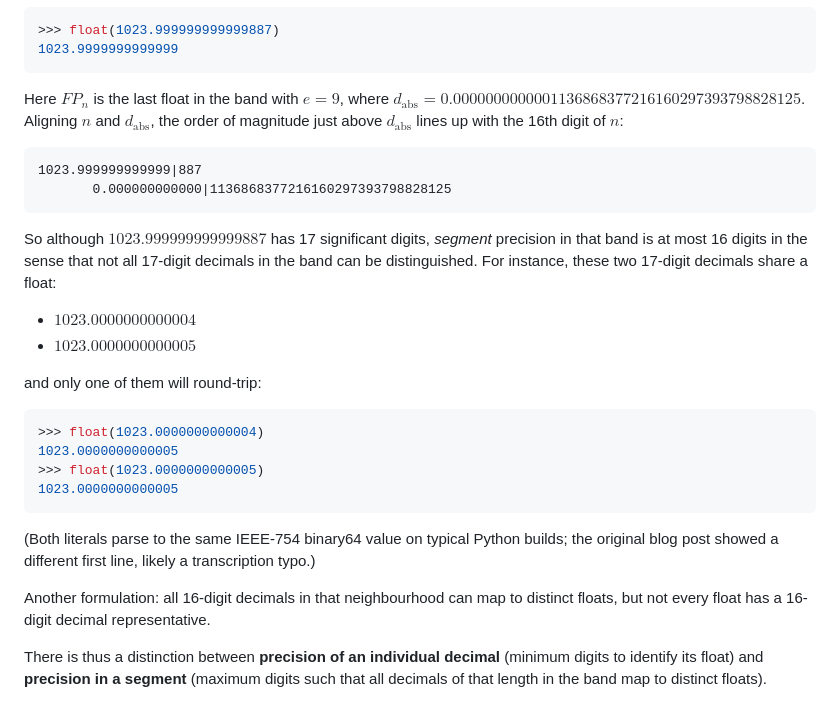
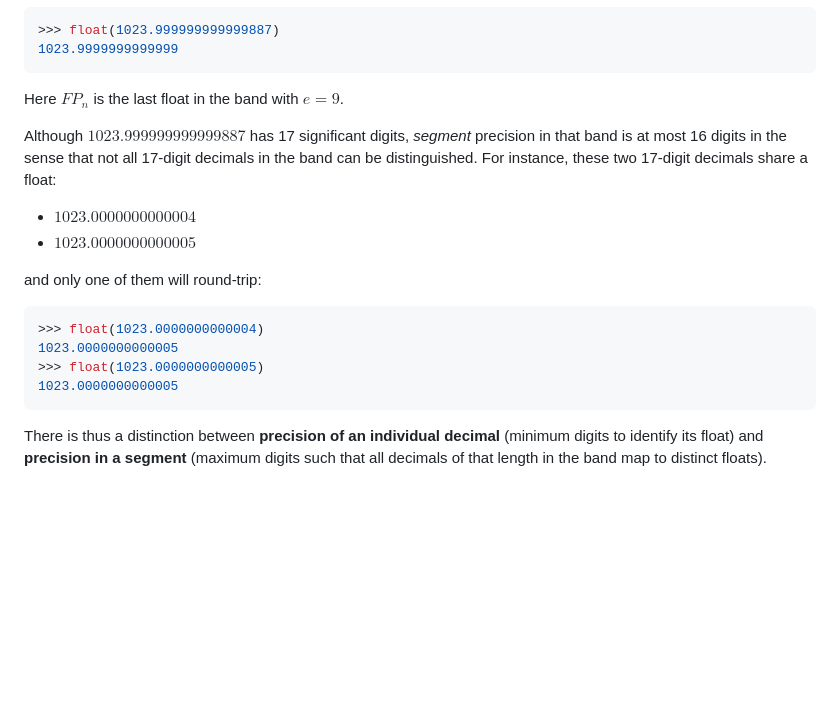
Before and after one commit to fjab76/floatingpoint, a Markdown page: docs/floating-point-distribution-and-precision.md, the part around the change. GitHub-like rendering; blank space fills up the shorter version.

Commit message:
docs: floating-point notes

````diff
--- a/docs/floating-point-distribution-and-precision.md
+++ b/docs/floating-point-distribution-and-precision.md
@@ -368,14 +368,9 @@ The precision is therefore 17 digits—consistent with Python’s `float` parsin
 1023.9999999999999
 ```
 
-Here $FP_n$ is the last float in the band with $e = 9$, where $d_{\text{abs}} = 0.0000000000001136868377216160297393798828125$. Aligning $n$ and $d_{\text{abs}}$, the order of magnitude just above $d_{\text{abs}}$ lines up with the 16th digit of $n$:
+Here $FP_n$ is the last float in the band with $e = 9$.
 
-```
-1023.999999999999|887
-       0.000000000000|1136868377216160297393798828125
-```
-
-So although $1023.999999999999887$ has 17 significant digits, *segment* precision in that band is at most 16 digits in the sense that not all 17-digit decimals in the band can be distinguished. For instance, these two 17-digit decimals share a float:
+Although $1023.999999999999887$ has 17 significant digits, *segment* precision in that band is at most 16 digits in the sense that not all 17-digit decimals in the band can be distinguished. For instance, these two 17-digit decimals share a float:
 
 - $1023.0000000000004$
 - $1023.0000000000005$
@@ -389,8 +384,4 @@ and only one of them will round-trip:
 1023.0000000000005
 ```
 
-(Both literals parse to the same IEEE-754 binary64 value on typical Python builds; the original blog post showed a different first line, likely a transcription typo.)
-
-Another formulation: all 16-digit decimals in that neighbourhood can map to distinct floats, but not every float has a 16-digit decimal representative.
-
 There is thus a distinction between **precision of an individual decimal** (minimum digits to identify its float) and **precision in a segment** (maximum digits such that all decimals of that length in the band map to distinct floats).
````
